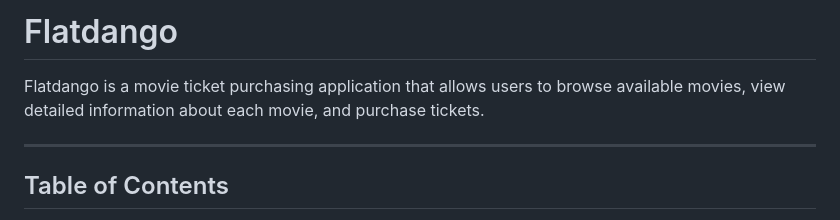
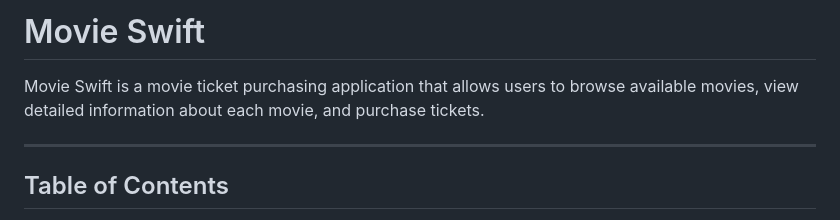
Before and after one commit to Velma96/week3-code-challenge, a Markdown page: README.md, the part around the change. Drawn GitHub-style.

Commit message:
change header

```diff
--- a/README.md
+++ b/README.md
@@ -1,6 +1,6 @@
-# Flatdango
+# Movie Swift
 
-Flatdango is a movie ticket purchasing application that allows users to browse available movies, view detailed information about each movie, and purchase tickets.
+Movie Swift is a movie ticket purchasing application that allows users to browse available movies, view detailed information about each movie, and purchase tickets.
 
 ---
 ## Table of Contents
```
